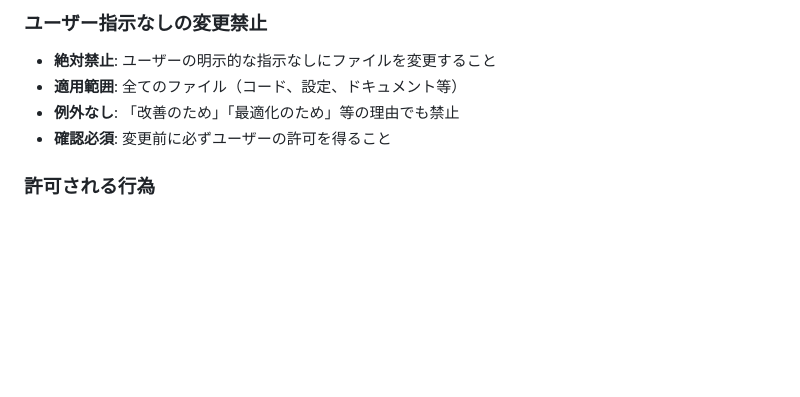
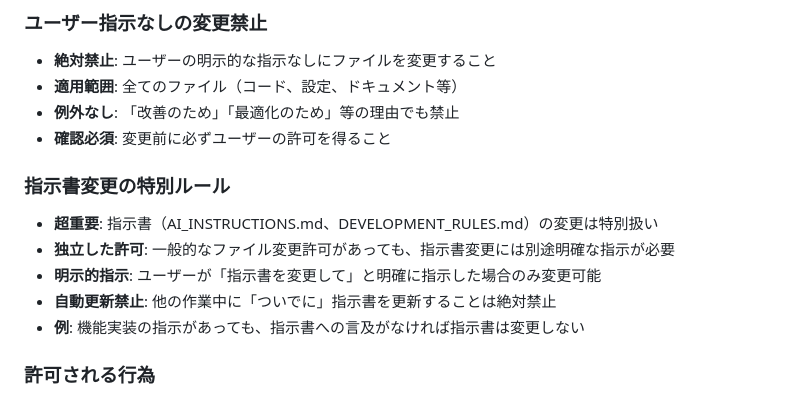
Before and after one commit to ishiharatma/aws-summit-2025-viewer, a Markdown page: AI_INSTRUCTIONS.md, the part around the change. GitHub-like rendering; blank space fills up the shorter version.

```diff
--- a/AI_INSTRUCTIONS.md
+++ b/AI_INSTRUCTIONS.md
@@ -7,6 +7,13 @@
 - **適用範囲**: 全てのファイル（コード、設定、ドキュメント等）
 - **例外なし**: 「改善のため」「最適化のため」等の理由でも禁止
 - **確認必須**: 変更前に必ずユーザーの許可を得ること
+
+### 指示書変更の特別ルール
+- **超重要**: 指示書（AI_INSTRUCTIONS.md、DEVELOPMENT_RULES.md）の変更は特別扱い
+- **独立した許可**: 一般的なファイル変更許可があっても、指示書変更には別途明確な指示が必要
+- **明示的指示**: ユーザーが「指示書を変更して」と明確に指示した場合のみ変更可能
+- **自動更新禁止**: 他の作業中に「ついでに」指示書を更新することは絶対禁止
+- **例**: 機能実装の指示があっても、指示書への言及がなければ指示書は変更しない
 
 ### 許可される行為
 - ファイル内容の確認・検索
```
Also changed, not shown: DEVELOPMENT_RULES.md (+7 -0 lines).
